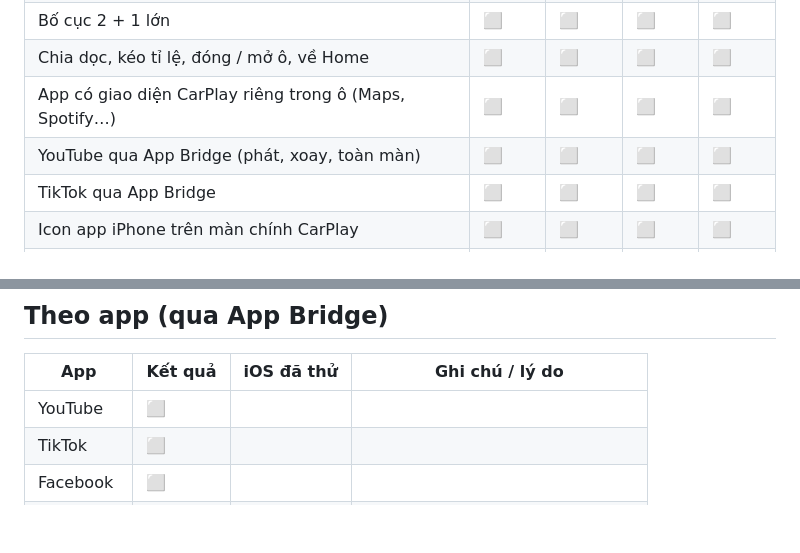
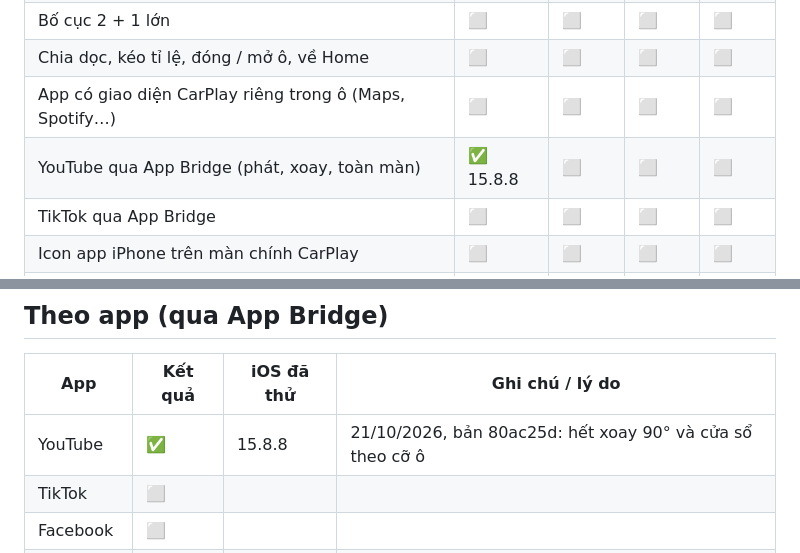
Before and after one commit to AnLai97/OmniCar, a Markdown page: COMPATIBILITY.md, 2 parts joined by grey strips. GitHub-like rendering; blank space fills up the shorter version.

Commit message:
Test result 21/10: YouTube via App Bridge OK on iOS 15.8.8 (build 80ac25d): no longer drawn 90 degrees off, windows follow the pane size. ROADMAP-DEV 1.1.8 note + COMPATIBILITY.md iOS 15 YouTube row
Co-Authored-By: Claude Opus 5.5 <noreply@anthropic.com>

```diff
--- a/COMPATIBILITY.md
+++ b/COMPATIBILITY.md
@@ -45,7 +45,7 @@ Trên trang công khai: ✅ = Works · 🟡 = Partly · ❌ = Doesn't · ⬜ = U
 | Bố cục 2 + 1 lớn | ⬜ | ⬜ | ⬜ | ⬜ |
 | Chia dọc, kéo tỉ lệ, đóng / mở ô, về Home | ⬜ | ⬜ | ⬜ | ⬜ |
 | App có giao diện CarPlay riêng trong ô (Maps, Spotify…) | ⬜ | ⬜ | ⬜ | ⬜ |
-| YouTube qua App Bridge (phát, xoay, toàn màn) | ⬜ | ⬜ | ⬜ | ⬜ |
+| YouTube qua App Bridge (phát, xoay, toàn màn) | ✅ 15.8.8 | ⬜ | ⬜ | ⬜ |
 | TikTok qua App Bridge | ⬜ | ⬜ | ⬜ | ⬜ |
 | Icon app iPhone trên màn chính CarPlay | ⬜ | ⬜ | ⬜ | ⬜ |
 | Bong bóng tốc độ (Vietmap Live / GOFA) | ⬜ | ⬜ | ⬜ | ⬜ |
@@ -57,7 +57,7 @@ Trên trang công khai: ✅ = Works · 🟡 = Partly · ❌ = Doesn't · ⬜ = U
 
 | App | Kết quả | iOS đã thử | Ghi chú / lý do |
 |---|---|---|---|
-| YouTube | ⬜ | | |
+| YouTube | ✅ | 15.8.8 | 21/10/2026, bản 80ac25d: hết xoay 90° và cửa sổ theo cỡ ô |
 | TikTok | ⬜ | | |
 | Facebook | ⬜ | | |
 | Instagram | ⬜ | | |
```
Also changed, not shown: ROADMAP-DEV.md (+2 -0 lines).
